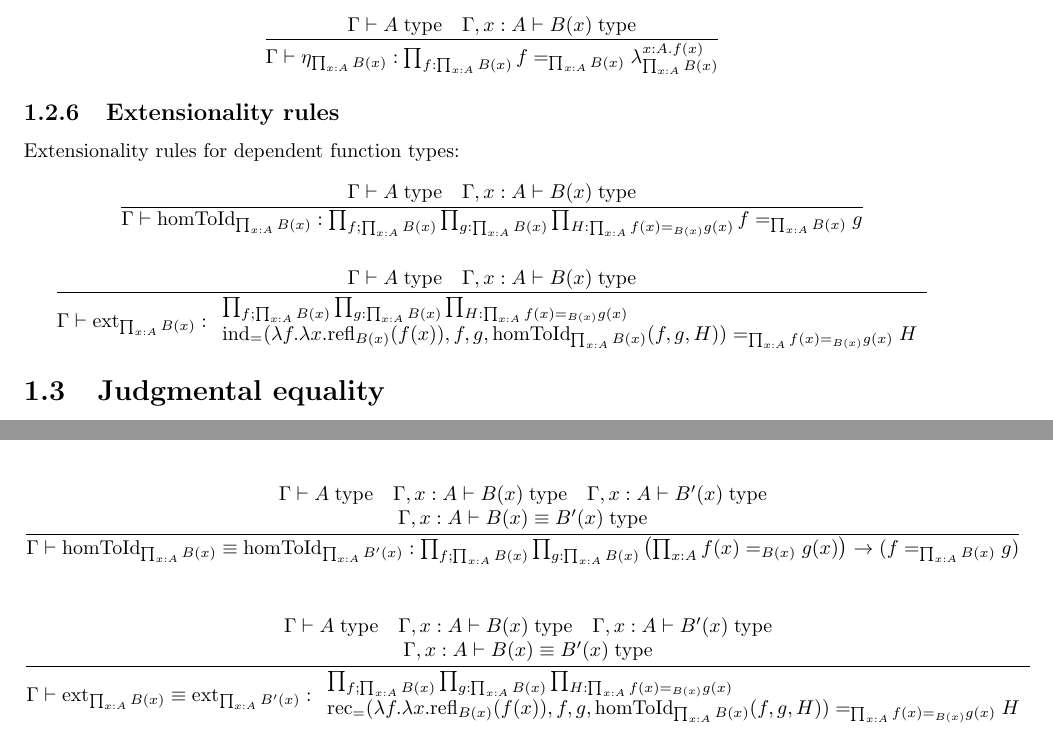
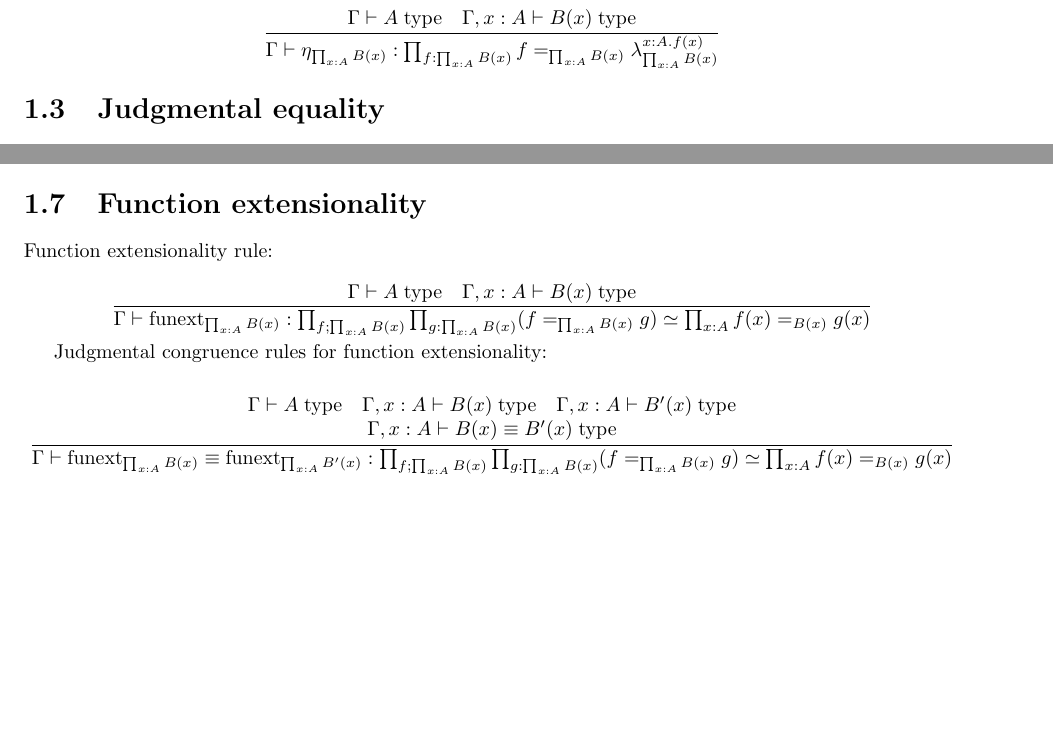
Before and after one commit to madeleinebirchfield/Weak-MLTT, a LaTeX book (weak MLTT.tex): two parts of pages 5 and 6 of 11 before the commit and two parts of pages 5 and 7 of 11 after it, joined at a grey line, cut so that both start at the same text, the shorter picture padded with empty space. Compiled offline with pdfLaTeX.

Commit message:
Add files via upload

```diff
--- a/weak MLTT.tex
+++ b/weak MLTT.tex
@@ -90,19 +90,6 @@ $$\frac{\Gamma \vdash A \; \mathrm{type} \quad \Gamma, x:A, y:A, p:x =_A y \vdas
 Uniqueness rules for dependent function types:
 $$\frac{\Gamma \vdash A \; \mathrm{type} \quad \Gamma, x:A \vdash B(x) \; \mathrm{type}}{\Gamma \vdash \eta_{\prod_{x:A} B(x)}:\prod_{f:\prod_{x:A} B(x)} f =_{\prod_{x:A} B(x)} \lambda_{\prod_{x:A} B(x)}^{x:A.f(x)}}$$
 
-\subsection{Extensionality rules}
-
-Extensionality rules for dependent function types:
-
-$$\frac{\Gamma \vdash A \; \mathrm{type} \quad \Gamma, x:A \vdash B(x) \; \mathrm{type}}{\Gamma \vdash \mathrm{homToId}_{\prod_{x:A} B(x)}:\prod_{f;\prod_{x:A} B(x)} \prod_{g:\prod_{x:A} B(x)} \prod_{H:\prod_{x:A} f(x) =_{B(x)} g(x)} f =_{\prod_{x:A} B(x)} g}$$
-
-$$\frac{\Gamma \vdash A \; \mathrm{type} \quad \Gamma, x:A \vdash B(x) \; \mathrm{type}}{\Gamma \vdash \mathrm{ext}_{\prod_{x:A} B(x)}:
-\begin{array}{l}
-	\prod_{f;\prod_{x:A} B(x)} \prod_{g:\prod_{x:A} B(x)} \prod_{H:\prod_{x:A} f(x) =_{B(x)} g(x)} \\
-	\mathrm{ind}_{=}(\lambda f.\lambda x.\mathrm{refl}_{B(x)}(f(x)), f, g, \mathrm{homToId}_{\prod_{x:A} B(x)}(f, g, H)) =_{\prod_{x:A} f(x) =_{B(x)} g(x)} H
-\end{array}
-}$$
-
 \section{Judgmental equality}
 
 We add to the type theory two additional judgments called judgmental equality of types and judgmental equality of terms:
@@ -168,25 +155,6 @@ $$\frac{
 \end{array}
 }{\Gamma \vdash \eta_{\prod_{x:A} B(x)} \equiv \eta_{\prod_{x:A} B'(x)}:\prod_{f:\prod_{x:A} B(x)} f =_{\prod_{x:A} B(x)} \lambda_{\prod_{x:A} B(x)}^{x:A.f(x)}}$$
 
-$$\frac{
-\begin{array}{c}
-	\Gamma \vdash A \; \mathrm{type} \quad \Gamma, x:A \vdash B(x) \; \mathrm{type} \quad \Gamma, x:A \vdash B'(x) \; \mathrm{type} \\
-	\Gamma, x:A \vdash B(x) \equiv B'(x) \; \mathrm{type}
-\end{array}
-}{\Gamma \vdash \mathrm{homToId}_{\prod_{x:A} B(x)} \equiv \mathrm{homToId}_{\prod_{x:A} B'(x)}:\prod_{f;\prod_{x:A} B(x)} \prod_{g:\prod_{x:A} B(x)} \left(\prod_{x:A} f(x) =_{B(x)} g(x)\right) \to (f =_{\prod_{x:A} B(x)} g)}$$
-
-$$\frac{
-\begin{array}{c}
-	\Gamma \vdash A \; \mathrm{type} \quad \Gamma, x:A \vdash B(x) \; \mathrm{type} \quad \Gamma, x:A \vdash B'(x) \; \mathrm{type} \\
-	\Gamma, x:A \vdash B(x) \equiv B'(x) \; \mathrm{type}
-\end{array}
-}{\Gamma \vdash \mathrm{ext}_{\prod_{x:A} B(x)} \equiv \mathrm{ext}_{\prod_{x:A} B'(x)}:
-\begin{array}{l}
-	\prod_{f;\prod_{x:A} B(x)} \prod_{g:\prod_{x:A} B(x)} \prod_{H:\prod_{x:A} f(x) =_{B(x)} g(x)} \\
-	\mathrm{rec}_{=}(\lambda f.\lambda x.\mathrm{refl}_{B(x)}(f(x)), f, g, \mathrm{homToId}_{\prod_{x:A} B(x)}(f, g, H)) =_{\prod_{x:A} f(x) =_{B(x)} g(x)} H
-\end{array}
-}$$
-
 \subsection{Judgmental congruence rules for dependent pair types}
 
 $$\frac{
@@ -249,6 +217,21 @@ $$\frac{\Gamma \vdash A \; \mathrm{type} \quad \Gamma \vdash B \; \mathrm{type}}
 
 $$\frac{\Gamma \vdash A \; \mathrm{type} \quad \Gamma \vdash B \; \mathrm{type}}{\Gamma \vdash A \simeq B \; \mathrm{type}}$$
 $$\frac{\Gamma \vdash A \; \mathrm{type} \quad \Gamma \vdash B \; \mathrm{type}}{\Gamma \vdash A \simeq B \equiv \sum_{f:\prod_{x:A} B} \left(\sum_{g:\prod_{x:B} A} \prod_{x:A} g(f(x)) =_A x\right) \times \left(\sum_{h:\prod_{x:B} A} \prod_{y:B} f(h(y)) =_B y\right) \; \mathrm{type}}$$
+
+\section{Function extensionality}
+
+Function extensionality rule:
+
+$$\frac{\Gamma \vdash A \; \mathrm{type} \quad \Gamma, x:A \vdash B(x) \; \mathrm{type}}{\Gamma \vdash \mathrm{funext}_{\prod_{x:A} B(x)}:\prod_{f;\prod_{x:A} B(x)} \prod_{g:\prod_{x:A} B(x)} (f =_{\prod_{x:A} B(x)} g) \simeq \prod_{x:A} f(x) =_{B(x)} g(x)}$$
+
+Judgmental congruence rules for function extensionality:
+
+$$\frac{
+\begin{array}{c}
+	\Gamma \vdash A \; \mathrm{type} \quad \Gamma, x:A \vdash B(x) \; \mathrm{type} \quad \Gamma, x:A \vdash B'(x) \; \mathrm{type} \\
+	\Gamma, x:A \vdash B(x) \equiv B'(x) \; \mathrm{type}
+\end{array}
+}{\Gamma \vdash \mathrm{funext}_{\prod_{x:A} B(x)} \equiv \mathrm{funext}_{\prod_{x:A} B'(x)}:\prod_{f;\prod_{x:A} B(x)} \prod_{g:\prod_{x:A} B(x)} (f =_{\prod_{x:A} B(x)} g) \simeq \prod_{x:A} f(x) =_{B(x)} g(x)}$$
 
 \section{Empty type}
 
```
Also changed, not shown: weak MLTT.pdf, 4 other files.
